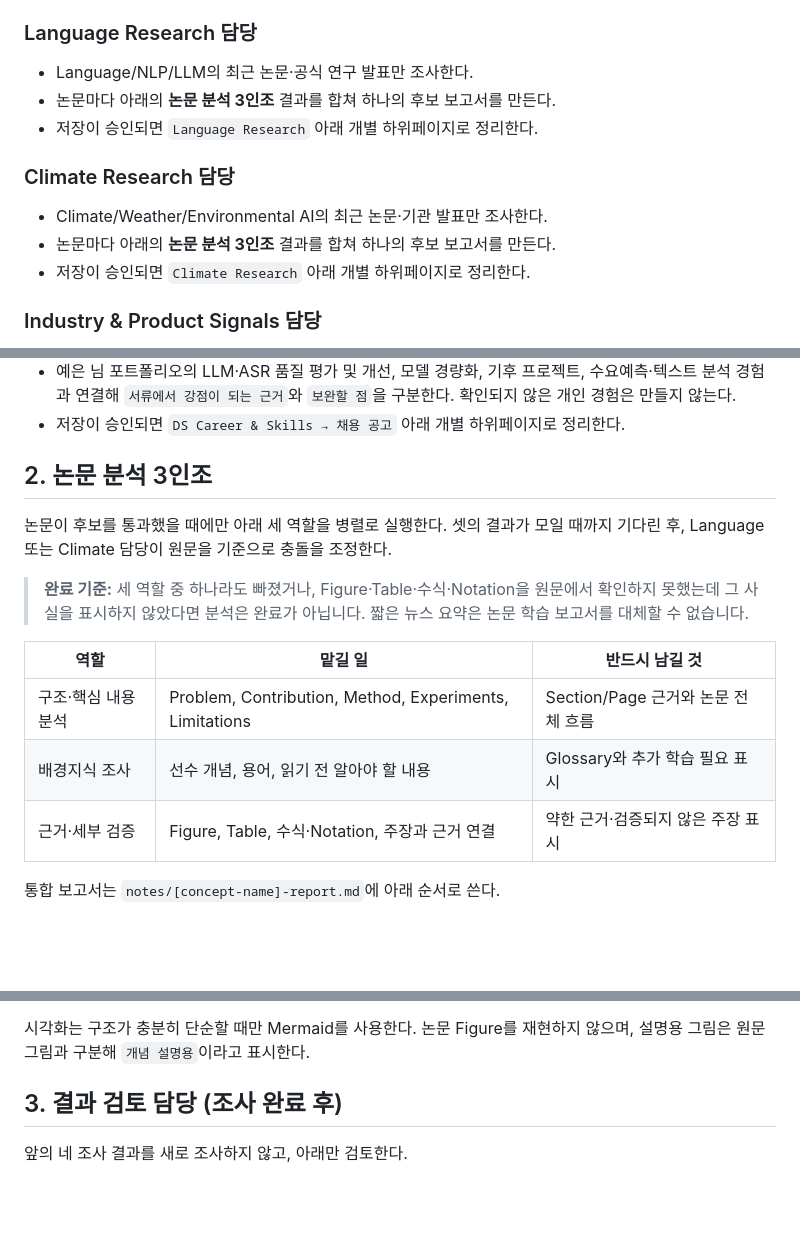
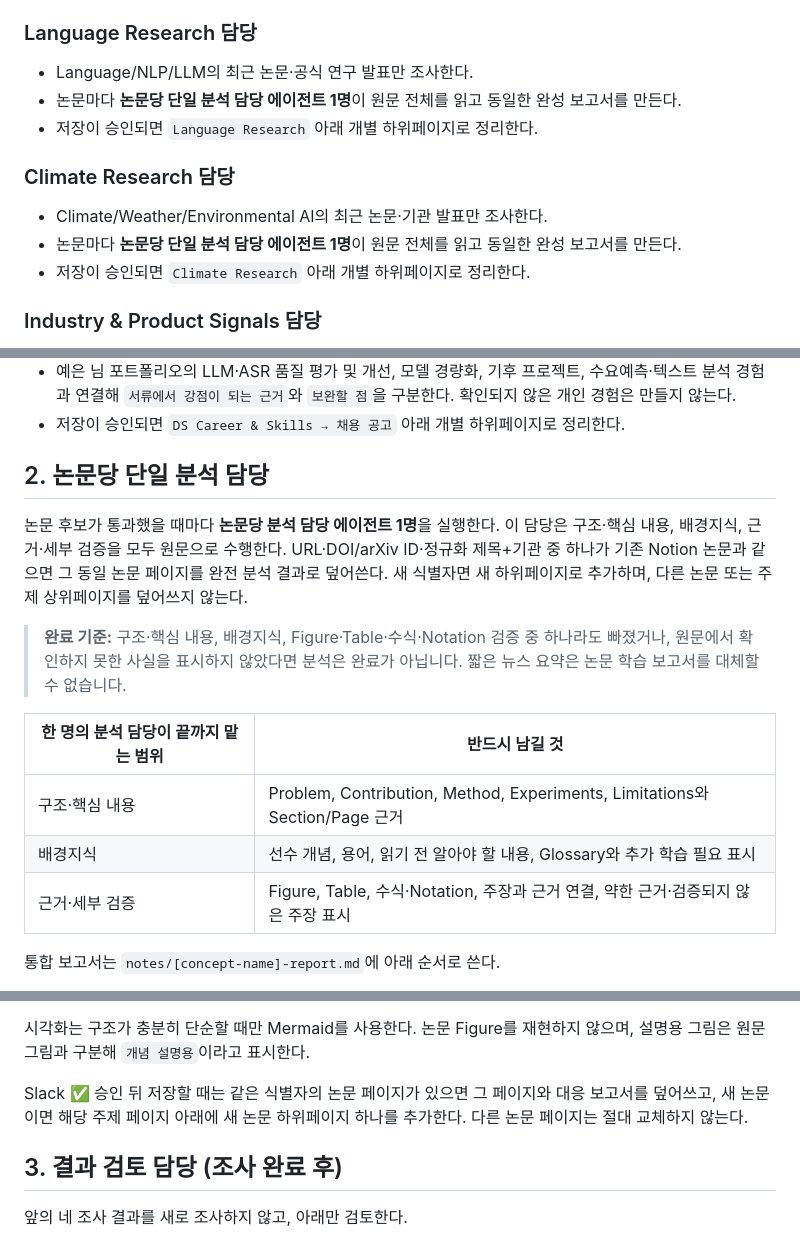
Before and after one commit to yeeunlimm/sta3-github-test, a Markdown page: ds-research-radar/references/subagent-workflow.md, 3 parts joined by grey strips. Drawn GitHub-style; blank space fills up the shorter version.

```diff
--- a/ds-research-radar/references/subagent-workflow.md
+++ b/ds-research-radar/references/subagent-workflow.md
@@ -27,13 +27,13 @@ flowchart LR
 ### Language Research 담당
 
 - Language/NLP/LLM의 최근 논문·공식 연구 발표만 조사한다.
-- 논문마다 아래의 **논문 분석 3인조** 결과를 합쳐 하나의 후보 보고서를 만든다.
+- 논문마다 **논문당 단일 분석 담당 에이전트 1명**이 원문 전체를 읽고 동일한 완성 보고서를 만든다.
 - 저장이 승인되면 `Language Research` 아래 개별 하위페이지로 정리한다.
 
 ### Climate Research 담당
 
 - Climate/Weather/Environmental AI의 최근 논문·기관 발표만 조사한다.
-- 논문마다 아래의 **논문 분석 3인조** 결과를 합쳐 하나의 후보 보고서를 만든다.
+- 논문마다 **논문당 단일 분석 담당 에이전트 1명**이 원문 전체를 읽고 동일한 완성 보고서를 만든다.
 - 저장이 승인되면 `Climate Research` 아래 개별 하위페이지로 정리한다.
 
 ### Industry & Product Signals 담당
@@ -50,17 +50,17 @@ flowchart LR
 - 예은 님 포트폴리오의 LLM·ASR 품질 평가 및 개선, 모델 경량화, 기후 프로젝트, 수요예측·텍스트 분석 경험과 연결해 `서류에서 강점이 되는 근거`와 `보완할 점`을 구분한다. 확인되지 않은 개인 경험은 만들지 않는다.
 - 저장이 승인되면 `DS Career & Skills → 채용 공고` 아래 개별 하위페이지로 정리한다.
 
-## 2. 논문 분석 3인조
+## 2. 논문당 단일 분석 담당
 
-논문이 후보를 통과했을 때에만 아래 세 역할을 병렬로 실행한다. 셋의 결과가 모일 때까지 기다린 후, Language 또는 Climate 담당이 원문을 기준으로 충돌을 조정한다.
+논문 후보가 통과했을 때마다 **논문당 분석 담당 에이전트 1명**을 실행한다. 이 담당은 구조·핵심 내용, 배경지식, 근거·세부 검증을 모두 원문으로 수행한다. URL·DOI/arXiv ID·정규화 제목+기관 중 하나가 기존 Notion 논문과 같으면 그 동일 논문 페이지를 완전 분석 결과로 덮어쓴다. 새 식별자면 새 하위페이지로 추가하며, 다른 논문 또는 주제 상위페이지를 덮어쓰지 않는다.
 
-> **완료 기준:** 세 역할 중 하나라도 빠졌거나, Figure·Table·수식·Notation을 원문에서 확인하지 못했는데 그 사실을 표시하지 않았다면 분석은 완료가 아닙니다. 짧은 뉴스 요약은 논문 학습 보고서를 대체할 수 없습니다.
+> **완료 기준:** 구조·핵심 내용, 배경지식, Figure·Table·수식·Notation 검증 중 하나라도 빠졌거나, 원문에서 확인하지 못한 사실을 표시하지 않았다면 분석은 완료가 아닙니다. 짧은 뉴스 요약은 논문 학습 보고서를 대체할 수 없습니다.
 
-| 역할 | 맡길 일 | 반드시 남길 것 |
-|---|---|---|
-| 구조·핵심 내용 분석 | Problem, Contribution, Method, Experiments, Limitations | Section/Page 근거와 논문 전체 흐름 |
-| 배경지식 조사 | 선수 개념, 용어, 읽기 전 알아야 할 내용 | Glossary와 추가 학습 필요 표시 |
-| 근거·세부 검증 | Figure, Table, 수식·Notation, 주장과 근거 연결 | 약한 근거·검증되지 않은 주장 표시 |
+| 한 명의 분석 담당이 끝까지 맡는 범위 | 반드시 남길 것 |
+|---|---|
+| 구조·핵심 내용 | Problem, Contribution, Method, Experiments, Limitations와 Section/Page 근거 |
+| 배경지식 | 선수 개념, 용어, 읽기 전 알아야 할 내용, Glossary와 추가 학습 필요 표시 |
+| 근거·세부 검증 | Figure, Table, 수식·Notation, 주장과 근거 연결, 약한 근거·검증되지 않은 주장 표시 |
 
 통합 보고서는 `notes/[concept-name]-report.md`에 아래 순서로 쓴다.
 
@@ -77,6 +77,8 @@ flowchart LR
 각 섹션에서 논문이 직접 주장한 것, 실험·데이터가 실제로 보여주는 것, 이를 바탕으로 한 우리의 해석을 구분한다. 중요한 문장에는 가능한 경우 Section·Page·Figure·Table 위치를 붙인다. 근거가 없으면 비워 두지 말고 `원문에서 확인되지 않음` 또는 `추가 검증 필요`라고 쓴다.
 
 시각화는 구조가 충분히 단순할 때만 Mermaid를 사용한다. 논문 Figure를 재현하지 않으며, 설명용 그림은 원문 그림과 구분해 `개념 설명용`이라고 표시한다.
+
+Slack ✅ 승인 뒤 저장할 때는 같은 식별자의 논문 페이지가 있으면 그 페이지와 대응 보고서를 덮어쓰고, 새 논문이면 해당 주제 페이지 아래에 새 논문 하위페이지 하나를 추가한다. 다른 논문 페이지는 절대 교체하지 않는다.
 
 ## 3. 결과 검토 담당 (조사 완료 후)
 
```
Also changed, not shown: ds-research-radar/README.md (+2 -2 lines), ds-research-radar/SKILL.md (+9 -11 lines).
